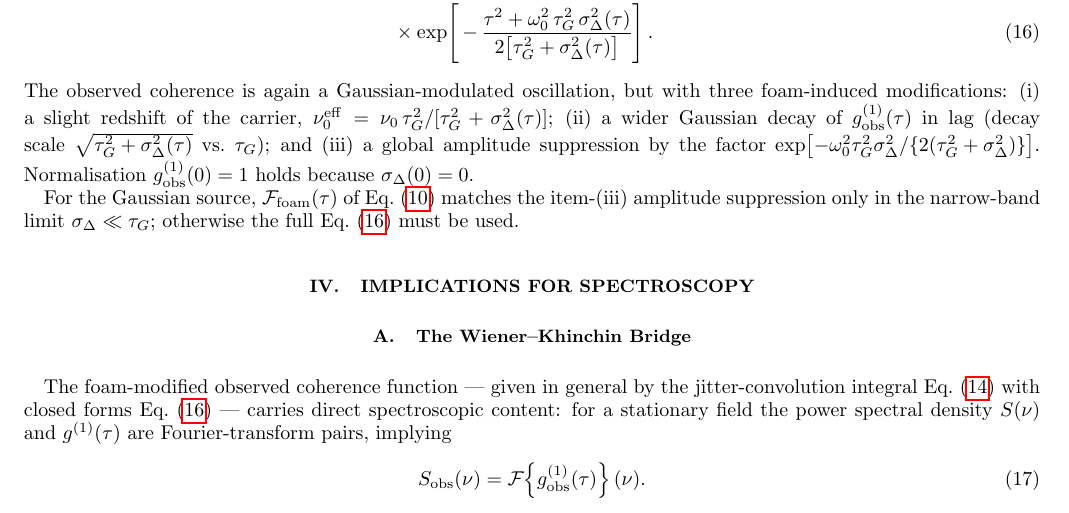
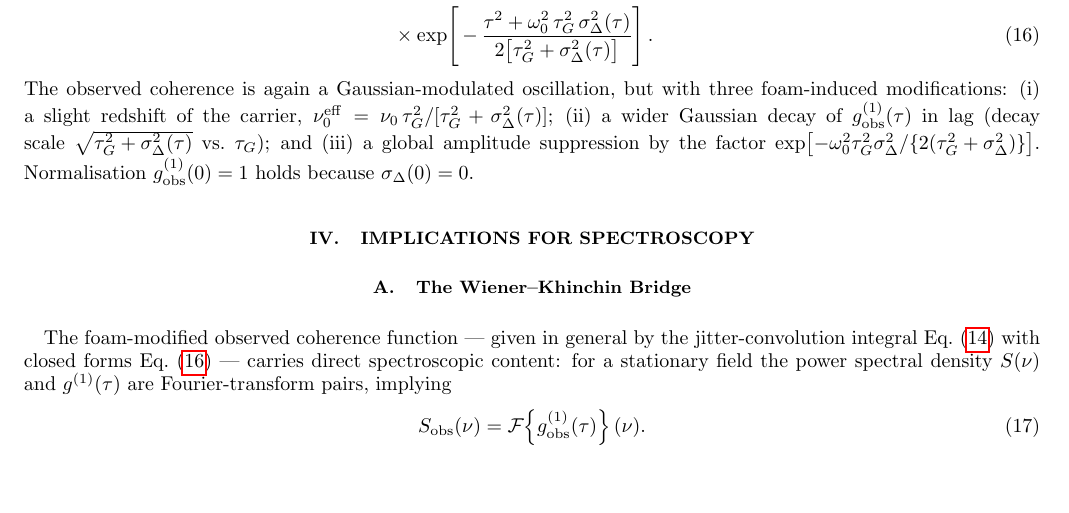
Before and after one commit to AlexGKim/foam, a LaTeX paper (docs/g1.tex): part of page 5 of 16, cut so that both start at the same text, the shorter picture padded with empty space. Compiled offline with pdfLaTeX.

Commit message:
Drop confusing narrow-band comparison sentence from §III.B
The sentence comparing F_foam to item-(iii) was a remnant from an
earlier restructuring and confused more than it clarified. The exact
result is already in eq:g1obs_gauss; no further qualification needed.

Co-Authored-By: Claude Sonnet 4.6 <noreply@anthropic.com>

```diff
--- a/docs/g1.tex
+++ b/docs/g1.tex
@@ -434,11 +434,6 @@ scale $\sqrt{\tau_G^2+\sigma_\Delta^2(\tau)}$ vs.\ $\tau_G$);
 and (iii) a global amplitude suppression by the factor
 $\exp\!\left[-\omega_0^2\tau_G^2\sigma_\Delta^2/\{2(\tau_G^2+\sigma_\Delta^2)\}\right]$.
 Normalisation $g^{(1)}_{\rm obs}(0)=1$ holds because $\sigma_\Delta(0)=0$.
-
-For the Gaussian source, $\mathcal{F}_{\rm foam}(\tau)$ of
-Eq.~\eqref{eq:Ffoam} matches the item-(iii) amplitude suppression
-only in the narrow-band limit $\sigma_\Delta\ll\tau_G$; otherwise
-the full Eq.~\eqref{eq:g1obs_gauss} must be used.
 
 % ==============================================================
 \section{Implications for Spectroscopy}
```
